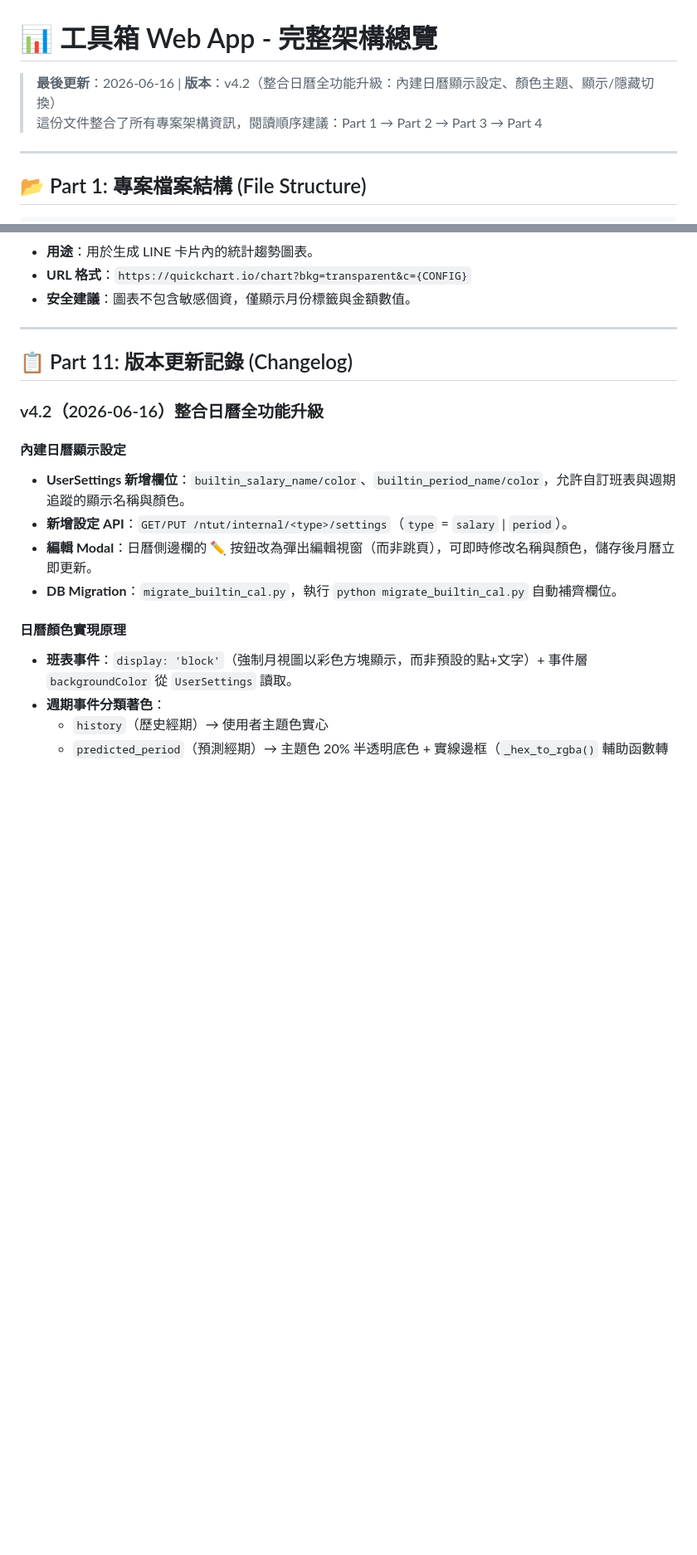
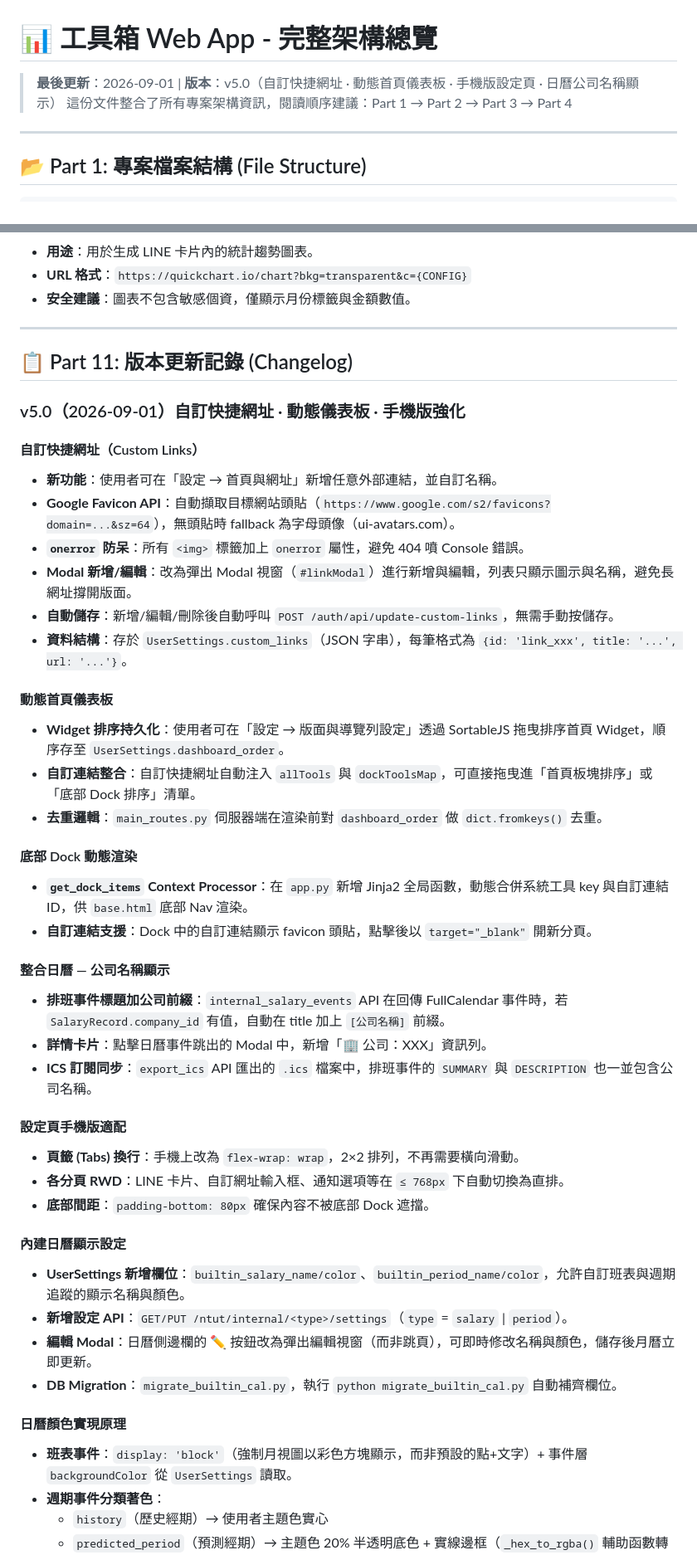
Before and after one commit to wie-shih-chen/toolbox-web-app, a Markdown page: ARCHITECTURE.md, 2 parts joined by grey strips. Shown at 83% size. Drawn GitHub-style; blank space fills up the shorter version.

Commit message:
docs: update ARCHITECTURE.md to v5.0

```diff
--- a/ARCHITECTURE.md
+++ b/ARCHITECTURE.md
@@ -1,6 +1,6 @@
 # 📊 工具箱 Web App - 完整架構總覽
 
-> **最後更新**：2026-06-16 | **版本**：v4.2（整合日曆全功能升級：內建日曆顯示設定、顏色主題、顯示/隱藏切換）
+> **最後更新**：2026-09-01 | **版本**：v5.0（自訂快捷網址 · 動態首頁儀表板 · 手機版設定頁 · 日曆公司名稱顯示）
 > 這份文件整合了所有專案架構資訊，閱讀順序建議：Part 1 → Part 2 → Part 3 → Part 4
 
 ---
@@ -476,7 +481,34 @@ python scripts/maintenance/init_db.py  # 建立所有資料表
 
 ## 📋 Part 11: 版本更新記錄 (Changelog)
 
-### v4.2（2026-06-16）整合日曆全功能升級
+### v5.0（2026-09-01）自訂快捷網址 · 動態儀表板 · 手機版強化
+
+#### 自訂快捷網址（Custom Links）
+- **新功能**：使用者可在「設定 → 首頁與網址」新增任意外部連結，並自訂名稱。
+- **Google Favicon API**：自動擷取目標網站頭貼（`https://www.google.com/s2/favicons?domain=...&sz=64`），無頭貼時 fallback 為字母頭像（ui-avatars.com）。
+- **`onerror` 防呆**：所有 `<img>` 標籤加上 `onerror` 屬性，避免 404 噴 Console 錯誤。
+- **Modal 新增/編輯**：改為彈出 Modal 視窗（`#linkModal`）進行新增與編輯，列表只顯示圖示與名稱，避免長網址撐開版面。
+- **自動儲存**：新增/編輯/刪除後自動呼叫 `POST /auth/api/update-custom-links`，無需手動按儲存。
+- **資料結構**：存於 `UserSettings.custom_links`（JSON 字串），每筆格式為 `{id: 'link_xxx', title: '...', url: '...'}`。
+
+#### 動態首頁儀表板
+- **Widget 排序持久化**：使用者可在「設定 → 版面與導覽列設定」透過 SortableJS 拖曳排序首頁 Widget，順序存至 `UserSettings.dashboard_order`。
+- **自訂連結整合**：自訂快捷網址自動注入 `allTools` 與 `dockToolsMap`，可直接拖曳進「首頁板塊排序」或「底部 Dock 排序」清單。
+- **去重邏輯**：`main_routes.py` 伺服器端在渲染前對 `dashboard_order` 做 `dict.fromkeys()` 去重。
+
+#### 底部 Dock 動態渲染
+- **`get_dock_items` Context Processor**：在 `app.py` 新增 Jinja2 全局函數，動態合併系統工具 key 與自訂連結 ID，供 `base.html` 底部 Nav 渲染。
+- **自訂連結支援**：Dock 中的自訂連結顯示 favicon 頭貼，點擊後以 `target="_blank"` 開新分頁。
+
+#### 整合日曆 — 公司名稱顯示
+- **排班事件標題加公司前綴**：`internal_salary_events` API 在回傳 FullCalendar 事件時，若 `SalaryRecord.company_id` 有值，自動在 title 加上 `[公司名稱]` 前綴。
+- **詳情卡片**：點擊日曆事件跳出的 Modal 中，新增「🏢 公司：XXX」資訊列。
+- **ICS 訂閱同步**：`export_ics` API 匯出的 `.ics` 檔案中，排班事件的 `SUMMARY` 與 `DESCRIPTION` 也一並包含公司名稱。
+
+#### 設定頁手機版適配
+- **頁籤 (Tabs) 換行**：手機上改為 `flex-wrap: wrap`，2×2 排列，不再需要橫向滑動。
+- **各分頁 RWD**：LINE 卡片、自訂網址輸入框、通知選項等在 `≤ 768px` 下自動切換為直排。
+- **底部間距**：`padding-bottom: 80px` 確保內容不被底部 Dock 遮擋。
 
 #### 內建日曆顯示設定
 - **UserSettings 新增欄位**：`builtin_salary_name/color`、`builtin_period_name/color`，允許自訂班表與週期追蹤的顯示名稱與顏色。
```
Also changed, not shown: other parts of ARCHITECTURE.md (+8 -3 lines).
